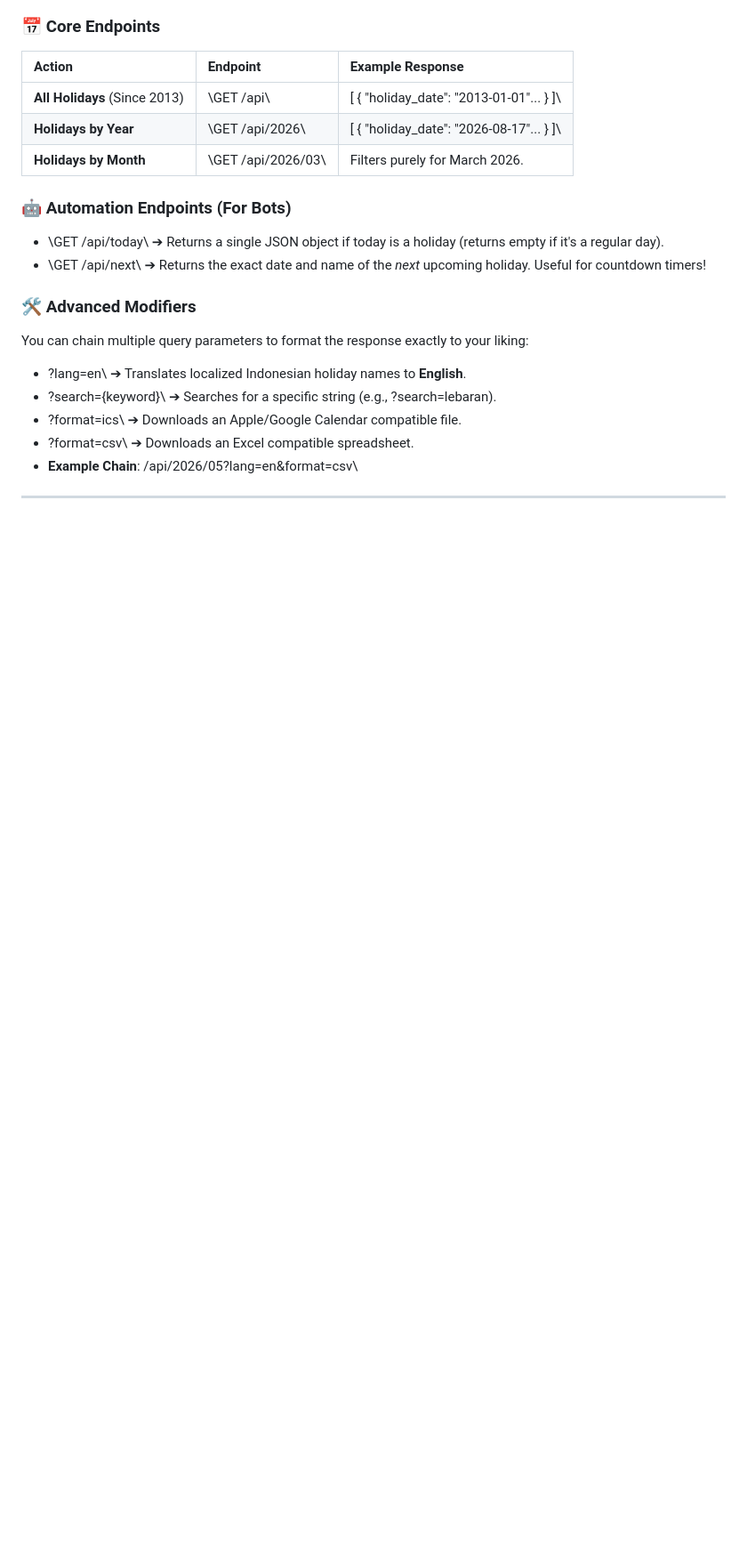
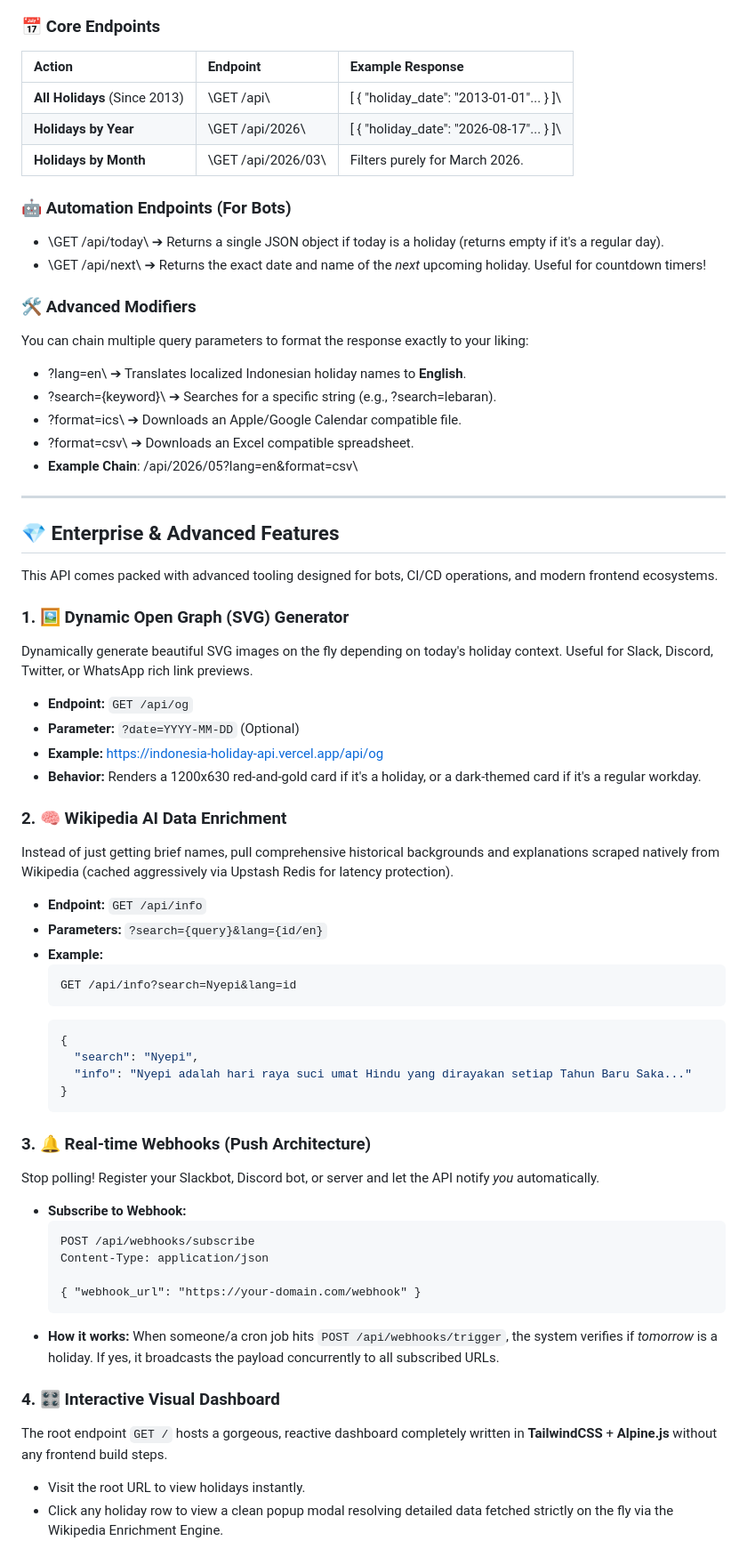
Before and after one commit to naradaagastyajiwanta/indonesia-holiday-api, a Markdown page: README.md, the part around one of its changes. Shown at 89% size. Drawn GitHub-style; blank space fills up the shorter version.

Commit message:
docs: add comprehensive documentation for remaining Enterprise Tier-3 features

````diff
--- a/README.md
+++ b/README.md
@@ -77,3 +77,47 @@ You can chain multiple query parameters to format the response exactly to your l
 * **Example Chain**: \/api/2026/05?lang=en&format=csv\
 
 ---
+
+## 💎 Enterprise & Advanced Features
+
+This API comes packed with advanced tooling designed for bots, CI/CD operations, and modern frontend ecosystems.
+
+### 1. 🖼️ Dynamic Open Graph (SVG) Generator
+Dynamically generate beautiful SVG images on the fly depending on today's holiday context. Useful for Slack, Discord, Twitter, or WhatsApp rich link previews.
+* **Endpoint:** `GET /api/og`
+* **Parameter:** `?date=YYYY-MM-DD` (Optional)
+* **Example:** [https://indonesia-holiday-api.vercel.app/api/og](https://indonesia-holiday-api.vercel.app/api/og)
+* **Behavior:** Renders a 1200x630 red-and-gold card if it's a holiday, or a dark-themed card if it's a regular workday.
+
+### 2. 🧠 Wikipedia AI Data Enrichment
+Instead of just getting brief names, pull comprehensive historical backgrounds and explanations scraped natively from Wikipedia (cached aggressively via Upstash Redis for latency protection).
+* **Endpoint:** `GET /api/info`
+* **Parameters:** `?search={query}&lang={id/en}`
+* **Example:**
+  ```http
+  GET /api/info?search=Nyepi&lang=id
+  ```
+  ```json
+  {
+    "search": "Nyepi",
+    "info": "Nyepi adalah hari raya suci umat Hindu yang dirayakan setiap Tahun Baru Saka..."
+  }
+  ```
+
+### 3. 🔔 Real-time Webhooks (Push Architecture)
+Stop polling! Register your Slackbot, Discord bot, or server and let the API notify *you* automatically.
+* **Subscribe to Webhook:**
+  ```http
+  POST /api/webhooks/subscribe
+  Content-Type: application/json
+
+  { "webhook_url": "https://your-domain.com/webhook" }
+  ```
+* **How it works:** When someone/a cron job hits `POST /api/webhooks/trigger`, the system verifies if *tomorrow* is a holiday. If yes, it broadcasts the payload concurrently to all subscribed URLs.
+
+### 4. 🎛️ Interactive Visual Dashboard
+The root endpoint `GET /` hosts a gorgeous, reactive dashboard completely written in **TailwindCSS** + **Alpine.js** without any frontend build steps.
+* Visit the root URL to view holidays instantly.
+* Click any holiday row to view a clean popup modal resolving detailed data fetched strictly on the fly via the Wikipedia Enrichment Engine.
+
+
````
Also changed, not shown: other parts of README.md (+42 -0 lines).
